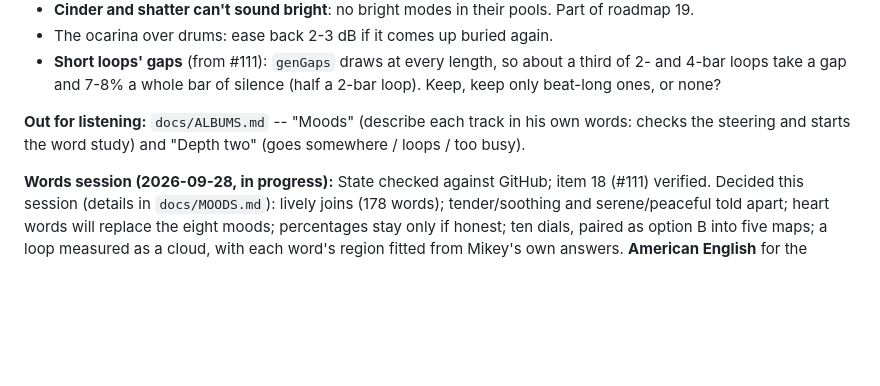
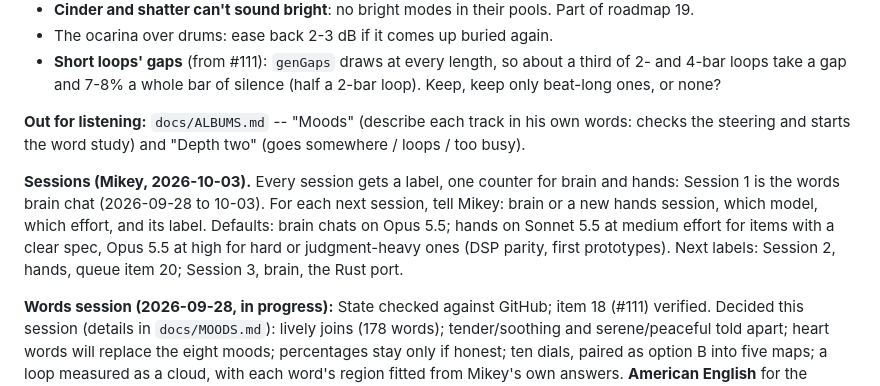
Before and after one commit to Kruu-Mikey/driftloom, a Markdown page: docs/BRAIN.md, the part around the change. Rendered like a GitHub page; blank space fills up the shorter version.

Commit message:
Session labels and model defaults; Rust timing: synth now, generator after the words

```diff
--- a/docs/BRAIN.md
+++ b/docs/BRAIN.md
@@ -314,6 +314,15 @@ and `--check` pass.
 his own words: checks the steering and starts the word study) and
 "Depth two" (goes somewhere / loops / too busy).
 
+**Sessions (Mikey, 2026-10-03).** Every session gets a label, one
+counter for brain and hands: Session 1 is the words brain chat
+(2026-09-28 to 10-03). For each next session, tell Mikey: brain or a new
+hands session, which model, which effort, and its label. Defaults: brain
+chats on Opus 5.5; hands on Sonnet 5.5 at medium effort for items with a
+clear spec, Opus 5.5 at high for hard or judgment-heavy ones (DSP
+parity, first prototypes). Next labels: Session 2, hands, queue item 20;
+Session 3, brain, the Rust port.
+
 **Words session (2026-09-28, in progress):** State checked against GitHub;
 item 18 (#111) verified. Decided this session (details in `docs/MOODS.md`):
 lively joins (178 words); tender/soothing and serene/peaceful told apart;
```
Also changed, not shown: ROADMAP.md (+8 -1 lines).
